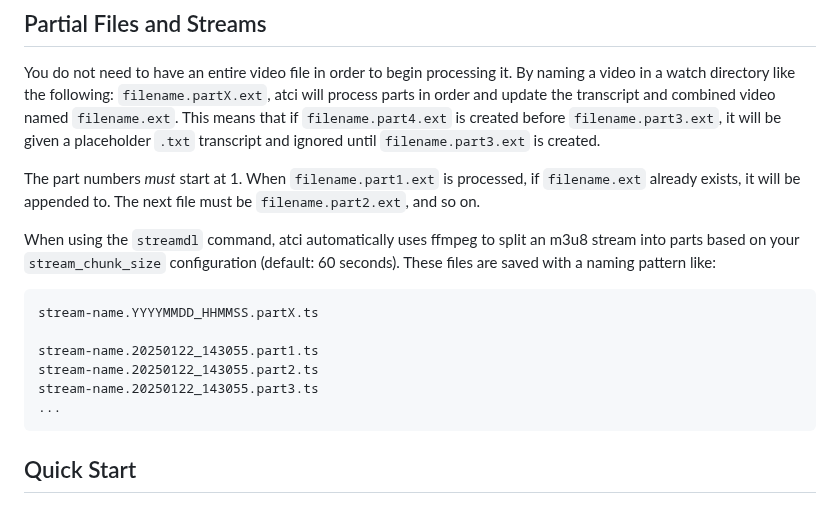
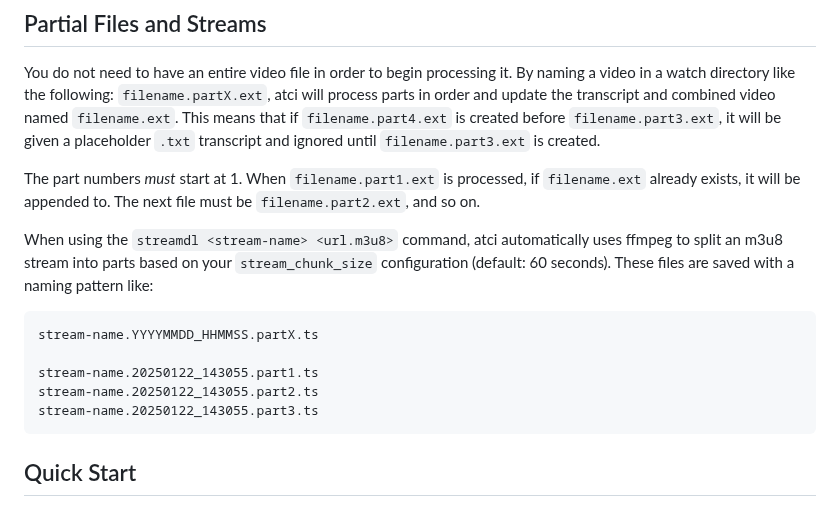
Before and after one commit to adnissen/atci, a Markdown page: README.md, the part around the change. GitHub-like rendering.

Commit message:
readme again

````diff
--- a/README.md
+++ b/README.md
@@ -101,7 +101,7 @@ You do not need to have an entire video file in order to begin processing it. By
 
 The part numbers _must_ start at 1. When `filename.part1.ext` is processed, if `filename.ext` already exists, it will be appended to. The next file must be `filename.part2.ext`, and so on.
 
-When using the `streamdl` command, atci automatically uses ffmpeg to split an m3u8 stream into parts based on your `stream_chunk_size` configuration (default: 60 seconds). These files are saved with a naming pattern like:
+When using the `streamdl <stream-name> <url.m3u8>` command, atci automatically uses ffmpeg to split an m3u8 stream into parts based on your `stream_chunk_size` configuration (default: 60 seconds). These files are saved with a naming pattern like:
 
 ```
 stream-name.YYYYMMDD_HHMMSS.partX.ts
@@ -109,7 +109,6 @@ stream-name.YYYYMMDD_HHMMSS.partX.ts
 stream-name.20250122_143055.part1.ts
 stream-name.20250122_143055.part2.ts
 stream-name.20250122_143055.part3.ts
-...
 ```
 
 ## Quick Start
````
